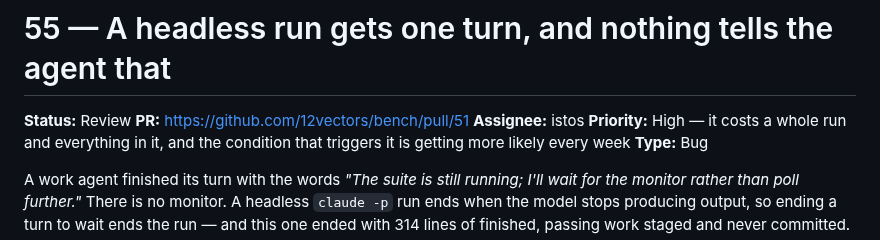
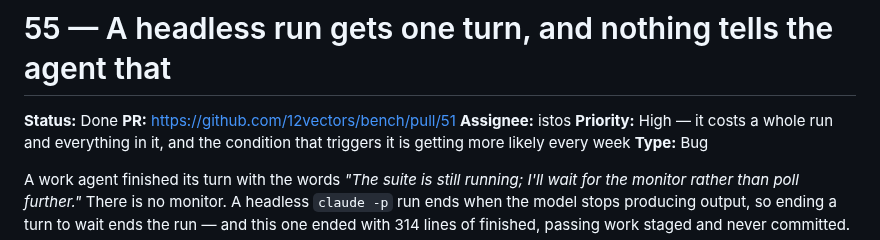
Before and after one commit to 12vectors/bench, a Markdown page: tasks/done/55-a-headless-run-is-one-turn-and-must-say-so.md, the part around the change. Drawn GitHub-style.

```diff
--- a/tasks/review/55-a-headless-run-is-one-turn-and-must-say-so.md
+++ b/tasks/done/55-a-headless-run-is-one-turn-and-must-say-so.md
@@ -1,6 +1,6 @@
 # 55 — A headless run gets one turn, and nothing tells the agent that
 
-**Status:** Review
+**Status:** Done
 **PR:** https://github.com/12vectors/bench/pull/51
 **Assignee:** istos
 **Priority:** High — it costs a whole run and everything in it, and the
```
Also changed, not shown: tasks/done/46-a-board-with-no-test-command-says-so.md (renamed from tasks/review/46-a-board-with-no-test-command-says-so.md, +1 -1 lines), tasks/done/54-a-work-agent-must-refuse-a-phase-card.md (renamed from tasks/review/54-a-work-agent-must-refuse-a-phase-card.md, +1 -1 lines).
